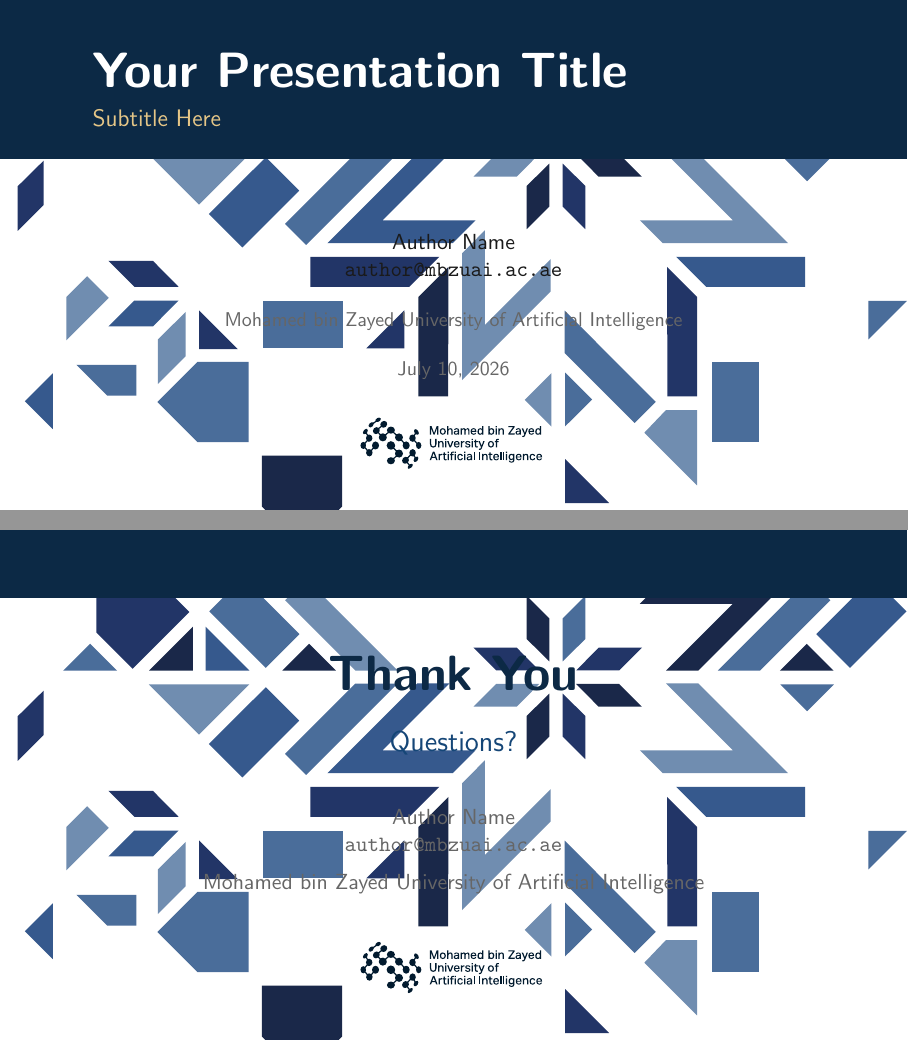
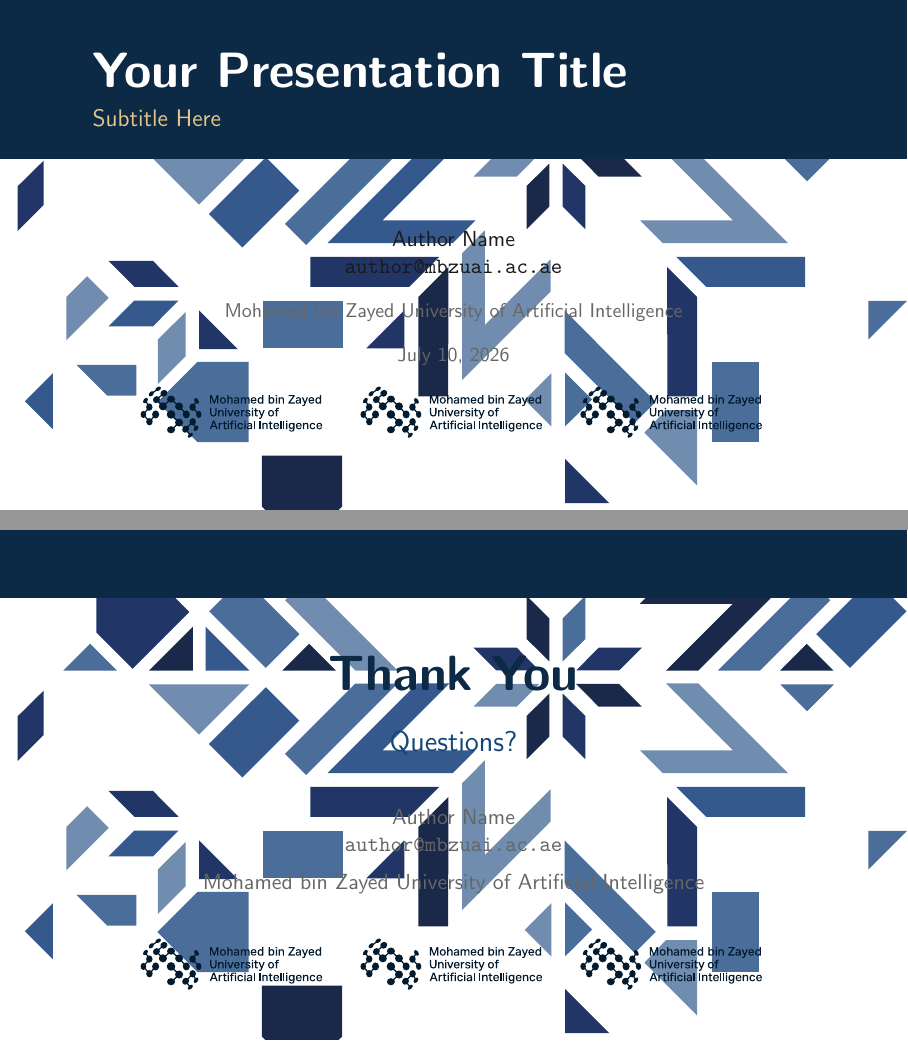
Before and after one commit to MicDZ/MBZUAI_Beamer_Theme, LaTeX slides (demo.tex, which reads beamerinnerthemeMBZUAI.sty, beamerthemeMBZUAI.sty): pages 1 and 10 of 10, joined at a grey line. Compiled offline with pdfLaTeX.

Commit message:
Add configurable title page logos via \titlelogos command, support multiple logos

```diff
--- a/beamerinnerthemeMBZUAI.sty
+++ b/beamerinnerthemeMBZUAI.sty
@@ -6,6 +6,20 @@
 
 % ── Lengths for auto-scaling title ───────────────────────────────────────────
 \newlength{\mbzuaiTitleNat}
+
+% ── Title page logos (configurable via \titlelogos) ─────────────────────────
+\newcommand{\mbzuai@titlelogos}{}
+\newcommand{\titlelogos}[1]{\renewcommand{\mbzuai@titlelogos}{#1}}
+\newcommand{\mbzuai@makelogos}{%
+    \ifx\mbzuai@titlelogos\empty\else
+        \begin{center}%
+            \foreach \logo [count=\i] in \mbzuai@titlelogos {%
+                \ifnum\i>1\hspace{3mm}\fi
+                \includegraphics[height=12mm]{\logo}%
+            }%
+        \end{center}%
+    \fi
+}
 
 % ── TOC section style (diamond marker) ─────────────────────────────────────
 \setbeamertemplate{section in toc}{%
@@ -43,10 +57,15 @@
     \end{tikzpicture}
 
     \vspace{30mm}
+    % Adaptive layout: content fills available space
     \begin{center}
-        {\normalsize \textcolor{mbzuai-text}{\insertauthor}}\\[4mm]
-        {\small \textcolor{mbzuai-subtle}{\insertinstitute}}\\[4mm]
+        \vfill
+        {\normalsize \textcolor{mbzuai-text}{\insertauthor}}\\[3mm]
+        {\small \textcolor{mbzuai-subtle}{\insertinstitute}}\\[3mm]
         {\small \textcolor{mbzuai-subtle}{\insertdate}}
+        \vfill
+        \mbzuai@makelogos
+        \vskip 8mm
     \end{center}
 }
 
@@ -71,7 +90,8 @@
         {\normalsize
         \textcolor{mbzuai-subtle}{\insertauthor}\\[2mm]
         \textcolor{mbzuai-subtle}{\insertinstitute}
-        }
+        }\\[6mm]
+        \mbzuai@makelogos
     \end{center}
 }
 
--- a/beamerthemeMBZUAI.sty
+++ b/beamerthemeMBZUAI.sty
@@ -18,6 +18,7 @@
 \RequirePackage{graphicx}
 \RequirePackage{xcolor}
 \RequirePackage{colortbl}
+\RequirePackage{pgffor}
 
 % ── Graphics path ──────────────────────────────────────────────────────────
 \graphicspath{{assets/}}
--- a/demo.tex
+++ b/demo.tex
@@ -8,9 +8,12 @@
 
 \title[MBZUAI]{Your Presentation Title}
 \subtitle{Subtitle Here}
-\author[Author Name]{Author Name \\ \texttt{author@mbzuai.ac.ae}}
+    \author[Author Name]{Author Name \\ \texttt{author@mbzuai.ac.ae}}
 \institute[MBZUAI]{Mohamed bin Zayed University of Artificial Intelligence}
 \date{\today}
+
+% Title page logos (comma-separated list, supports multiple logos)
+\titlelogos{ assets/logo_dark.pdf, assets/logo_dark.pdf, assets/logo_dark.pdf}
 
 % Footer customization
 \footleft{Your Presentation Title}
@@ -27,11 +30,6 @@
 \setbeamertemplate{frametitle}{}
 \begin{frame}[t]
 \titlepage
-\vfill
-\begin{center}
-    \includegraphics[height=12mm]{assets/logo_dark.pdf}
-\end{center}
-\vspace{2mm}
 \end{frame}
 }
 
@@ -155,11 +153,6 @@
 \setbeamertemplate{frametitle}{}
 \begin{frame}[t]
     \mbzuaiThankYou
-    \vfill
-    \begin{center}
-        \includegraphics[height=12mm]{assets/logo_dark.pdf}
-    \end{center}
-    \vspace{2mm}
 \end{frame}
 }
 
```
Also changed, not shown: demo.pdf.
